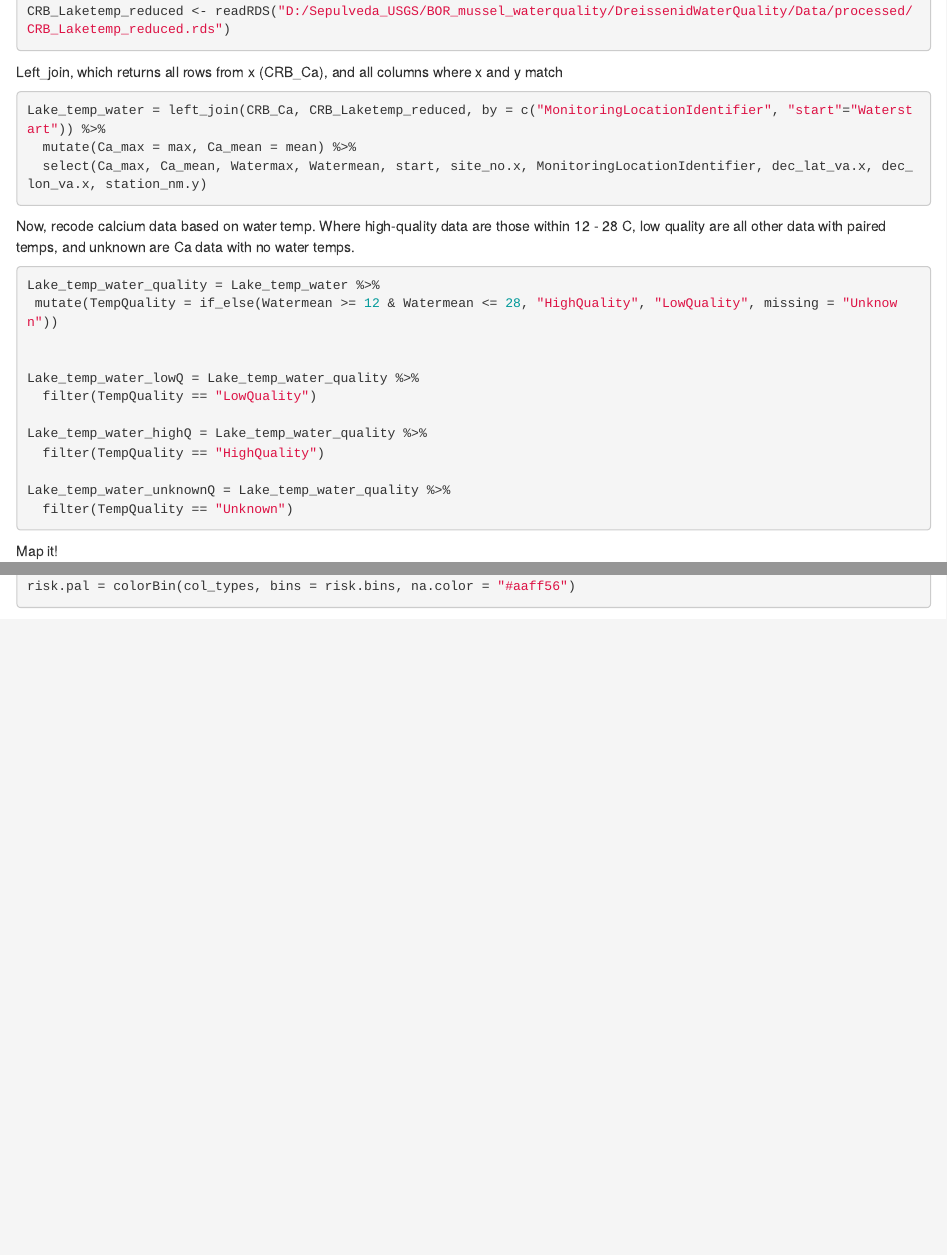
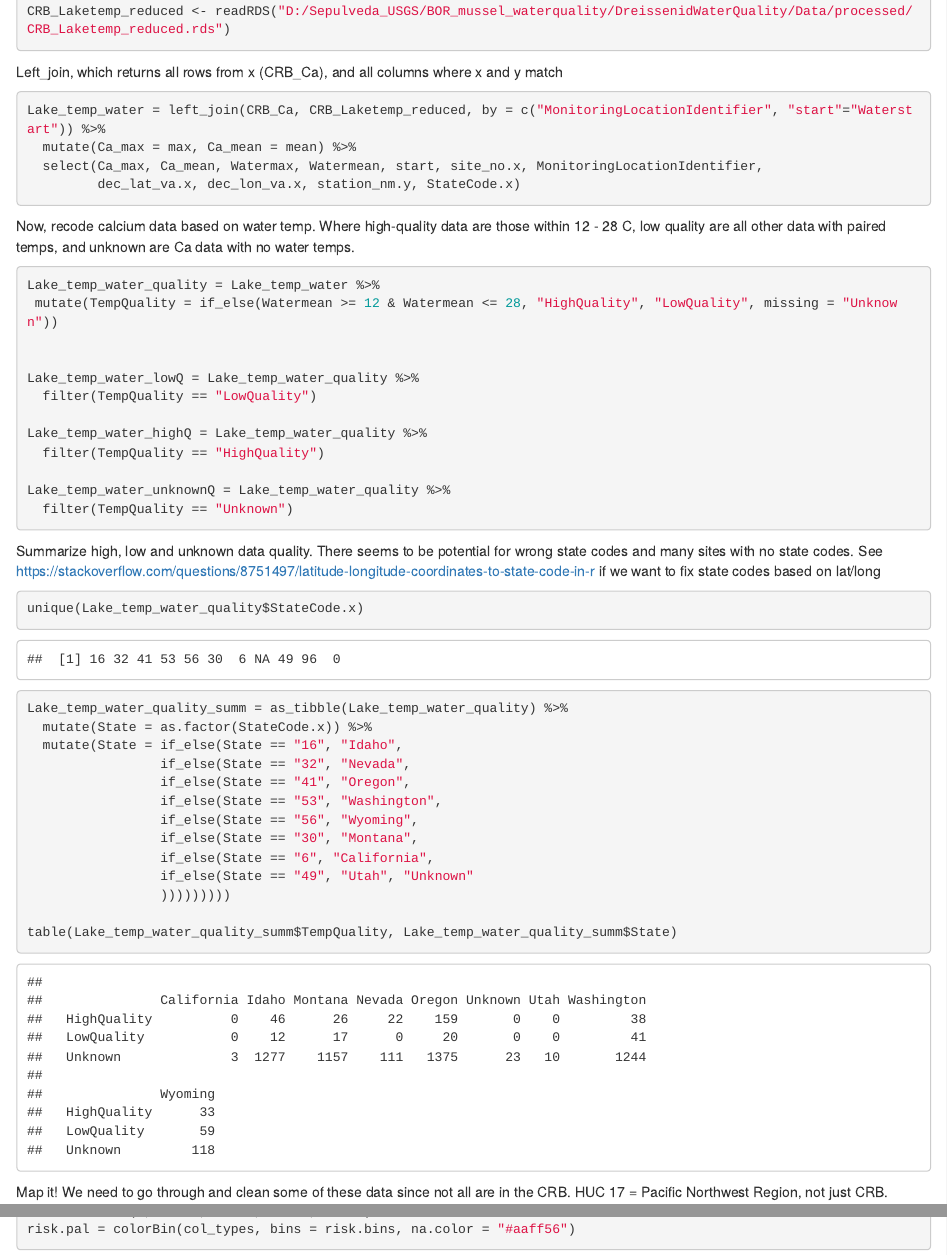
Before and after one commit to A-Sepulveda/DreissenidWaterQuality, an R Markdown document (Scripts/Calcium_watertemp_script.Rmd): the page in a window 1100 px wide, from 160 px down, and a second part further down, joined at a grey line. Rendered offline with R 4.5, knitr and Pandoc, with nearby package versions; some code elsewhere in the file could not run offline.

Commit message:
Added summary table by state location

````diff
--- a/Scripts/Calcium_watertemp_script.Rmd
+++ b/Scripts/Calcium_watertemp_script.Rmd
@@ -22,7 +22,10 @@ Left_join, which returns all rows from x (CRB_Ca), and all columns where x and y
 
 Lake_temp_water = left_join(CRB_Ca, CRB_Laketemp_reduced, by = c("MonitoringLocationIdentifier", "start"="Waterstart")) %>%
   mutate(Ca_max = max, Ca_mean = mean) %>%
-  select(Ca_max, Ca_mean, Watermax, Watermean, start, site_no.x, MonitoringLocationIdentifier, dec_lat_va.x, dec_lon_va.x, station_nm.y)
+  select(Ca_max, Ca_mean, Watermax, Watermean, start, site_no.x, MonitoringLocationIdentifier,
+         dec_lat_va.x, dec_lon_va.x, station_nm.y, StateCode.x)
+
+
 
 
 ```
@@ -47,7 +50,33 @@ Lake_temp_water_unknownQ = Lake_temp_water_quality %>%
 ```
 
 
-Map it!
+Summarize high, low and unknown data quality. There seems to be potential for wrong state codes and many sites with no state codes. See https://stackoverflow.com/questions/8751497/latitude-longitude-coordinates-to-state-code-in-r if we want to fix state codes based on lat/long
+```{r}
+unique(Lake_temp_water_quality$StateCode.x)
+
+Lake_temp_water_quality_summ = as_tibble(Lake_temp_water_quality) %>%
+  mutate(State = as.factor(StateCode.x)) %>%
+  mutate(State = if_else(State == "16", "Idaho",
+                 if_else(State == "32", "Nevada",
+                 if_else(State == "41", "Oregon",
+                 if_else(State == "53", "Washington",
+                 if_else(State == "56", "Wyoming",
+                 if_else(State == "30", "Montana",
+                 if_else(State == "6", "California",
+                 if_else(State == "49", "Utah", "Unknown"
+                 )))))))))
+
+table(Lake_temp_water_quality_summ$TempQuality, Lake_temp_water_quality_summ$State)
+
+
+
+
+```
+
+
+
+
+Map it!  We need to go through and clean some of these data since not all are in the CRB.  HUC 17 = Pacific Northwest Region, not just CRB.
 ```{r}
 
 col_types <- c("darkblue","pink", "orange","red")
````
Also changed, not shown: Scripts/Calcium_watertemp_script.Rmd (1 more changed lines).
